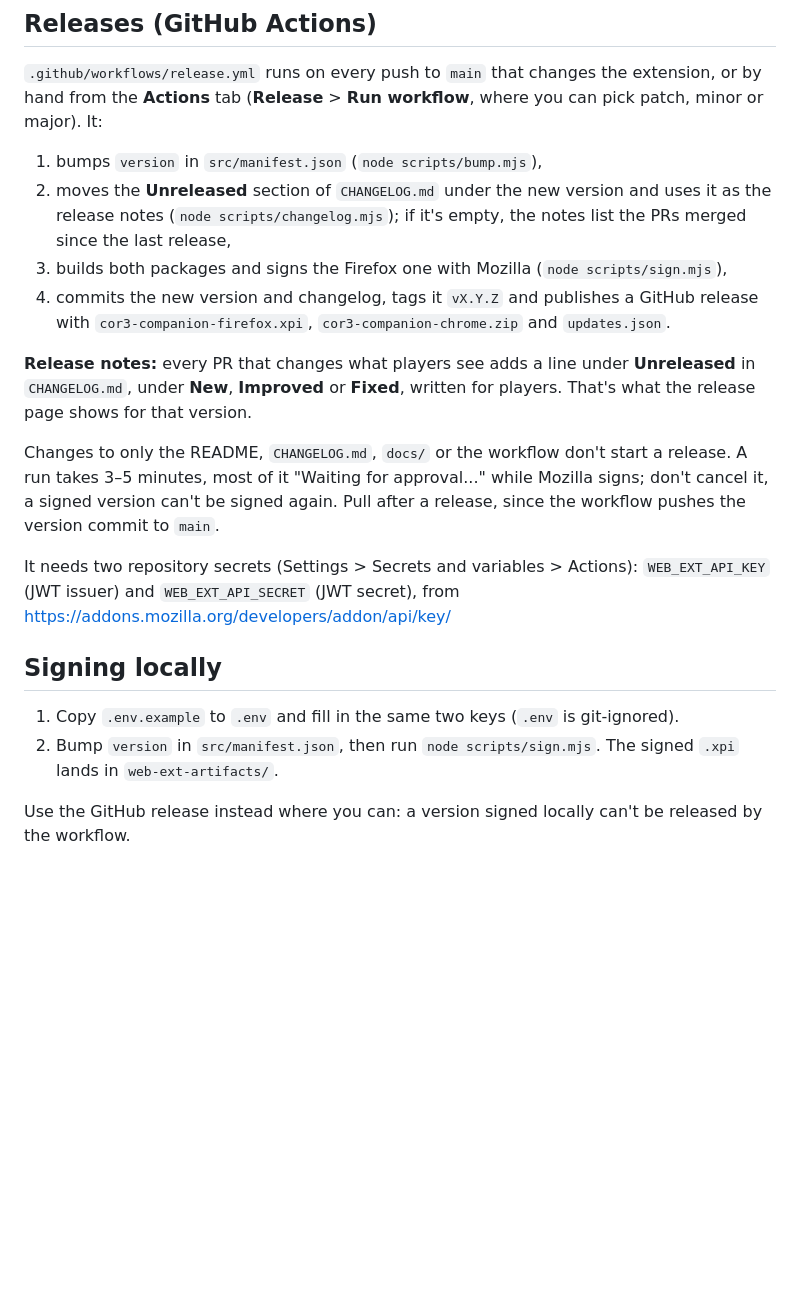
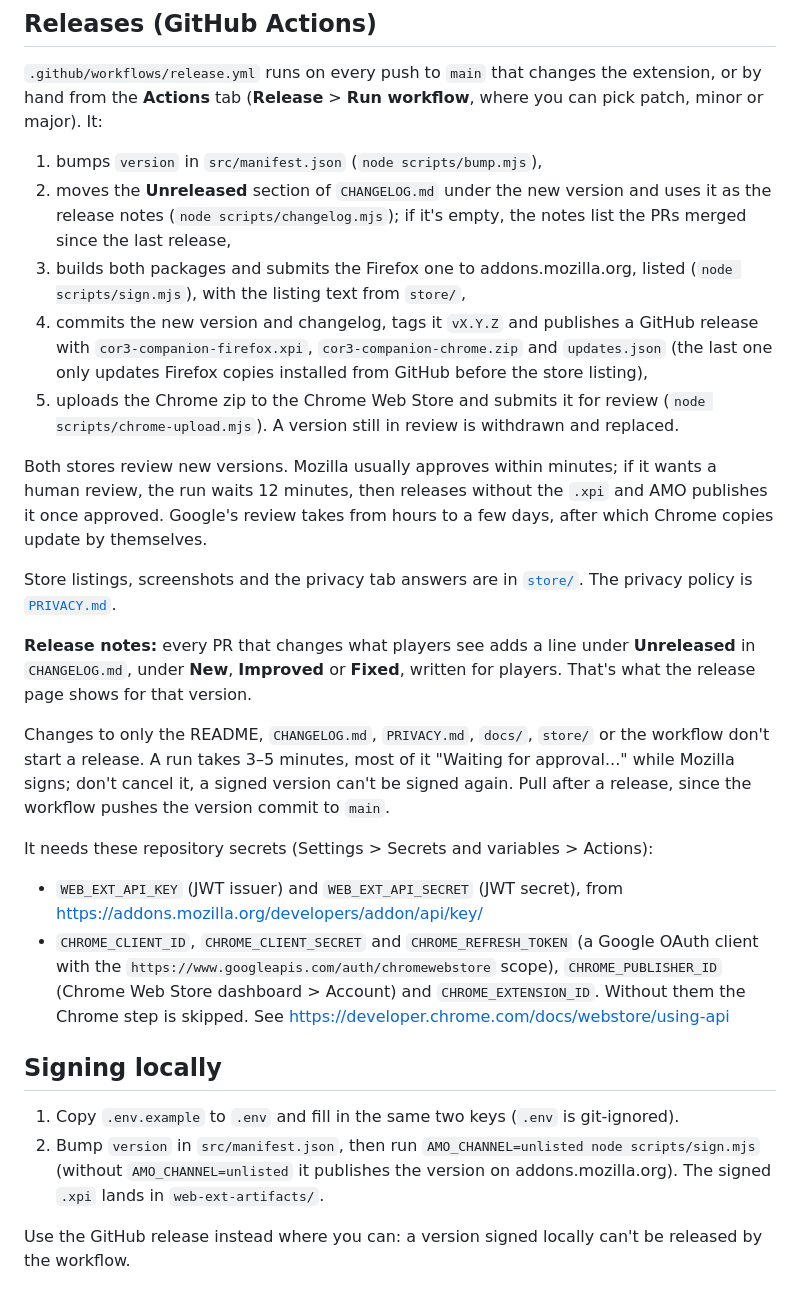
Before and after one commit to Azd325/cor3-companion, a Markdown page: docs/DEVELOPMENT.md, the part around the change. Rendered like a GitHub page; blank space fills up the shorter version.

```diff
--- a/docs/DEVELOPMENT.md
+++ b/docs/DEVELOPMENT.md
@@ -59,26 +59,43 @@ from the **Actions** tab (**Release** > **Run workflow**, where you can pick pat
 1. bumps `version` in `src/manifest.json` (`node scripts/bump.mjs`),
 2. moves the **Unreleased** section of `CHANGELOG.md` under the new version and uses it as the release
    notes (`node scripts/changelog.mjs`); if it's empty, the notes list the PRs merged since the last release,
-3. builds both packages and signs the Firefox one with Mozilla (`node scripts/sign.mjs`),
+3. builds both packages and submits the Firefox one to addons.mozilla.org, listed
+   (`node scripts/sign.mjs`), with the listing text from `store/`,
 4. commits the new version and changelog, tags it `vX.Y.Z` and publishes a GitHub release with
-   `cor3-companion-firefox.xpi`, `cor3-companion-chrome.zip` and `updates.json`.
+   `cor3-companion-firefox.xpi`, `cor3-companion-chrome.zip` and `updates.json` (the last one only
+   updates Firefox copies installed from GitHub before the store listing),
+5. uploads the Chrome zip to the Chrome Web Store and submits it for review
+   (`node scripts/chrome-upload.mjs`). A version still in review is withdrawn and replaced.
+
+Both stores review new versions. Mozilla usually approves within minutes; if it wants a human review,
+the run waits 12 minutes, then releases without the `.xpi` and AMO publishes it once approved. Google's
+review takes from hours to a few days, after which Chrome copies update by themselves.
+
+Store listings, screenshots and the privacy tab answers are in [`store/`](../store/listing.md).
+The privacy policy is [`PRIVACY.md`](../PRIVACY.md).
 
 **Release notes:** every PR that changes what players see adds a line under **Unreleased** in
 `CHANGELOG.md`, under **New**, **Improved** or **Fixed**, written for players. That's what the release
 page shows for that version.
 
-Changes to only the README, `CHANGELOG.md`, `docs/` or the workflow don't start a release. A run takes 3–5 minutes,
+Changes to only the README, `CHANGELOG.md`, `PRIVACY.md`, `docs/`, `store/` or the workflow don't start a release. A run takes 3–5 minutes,
 most of it "Waiting for approval..." while Mozilla signs; don't cancel it, a signed version can't be
 signed again. Pull after a release, since the workflow pushes the version commit to `main`.
 
-It needs two repository secrets (Settings > Secrets and variables > Actions):
-`WEB_EXT_API_KEY` (JWT issuer) and `WEB_EXT_API_SECRET` (JWT secret), from
-https://addons.mozilla.org/developers/addon/api/key/
+It needs these repository secrets (Settings > Secrets and variables > Actions):
+
+- `WEB_EXT_API_KEY` (JWT issuer) and `WEB_EXT_API_SECRET` (JWT secret), from
+  https://addons.mozilla.org/developers/addon/api/key/
+- `CHROME_CLIENT_ID`, `CHROME_CLIENT_SECRET` and `CHROME_REFRESH_TOKEN` (a Google OAuth client with the
+  `https://www.googleapis.com/auth/chromewebstore` scope), `CHROME_PUBLISHER_ID` (Chrome Web Store
+  dashboard > Account) and `CHROME_EXTENSION_ID`. Without them the Chrome step is skipped.
+  See https://developer.chrome.com/docs/webstore/using-api
 
 ## Signing locally
 
 1. Copy `.env.example` to `.env` and fill in the same two keys (`.env` is git-ignored).
-2. Bump `version` in `src/manifest.json`, then run `node scripts/sign.mjs`.
+2. Bump `version` in `src/manifest.json`, then run `AMO_CHANNEL=unlisted node scripts/sign.mjs`
+   (without `AMO_CHANNEL=unlisted` it publishes the version on addons.mozilla.org).
    The signed `.xpi` lands in `web-ext-artifacts/`.
 
 Use the GitHub release instead where you can: a version signed locally can't be released by the workflow.
```
Also changed, not shown: CHANGELOG.md (+6 -0 lines), PRIVACY.md (added, +33 -0 lines), README.md (+20 -22 lines), store/listing.md (added, +68 -0 lines), store/screenshots/1-job-tracker.png (added), store/screenshots/2-expeditions.png (added), store/screenshots/3-loadout.png (added), store/screenshots/4-ice-wall.png (added), store/screenshots/5-inventory.png (added), store/screenshots/promo-small.png (added), 8 other files.
